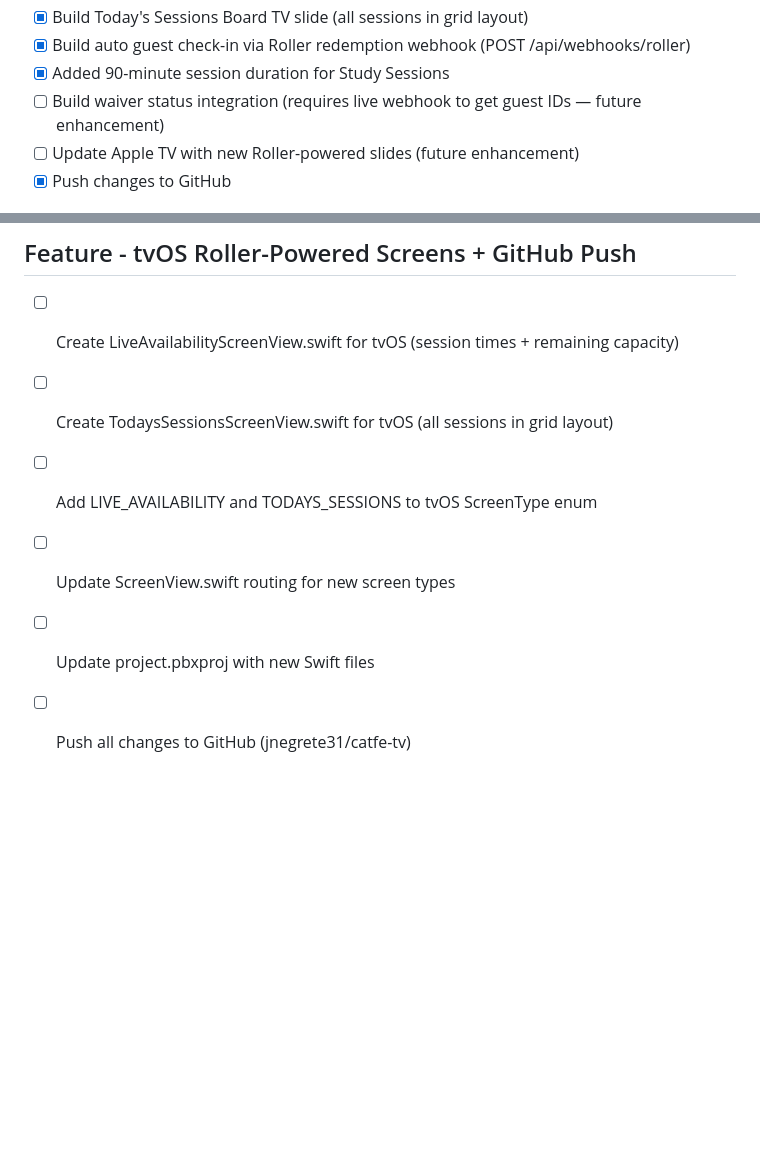
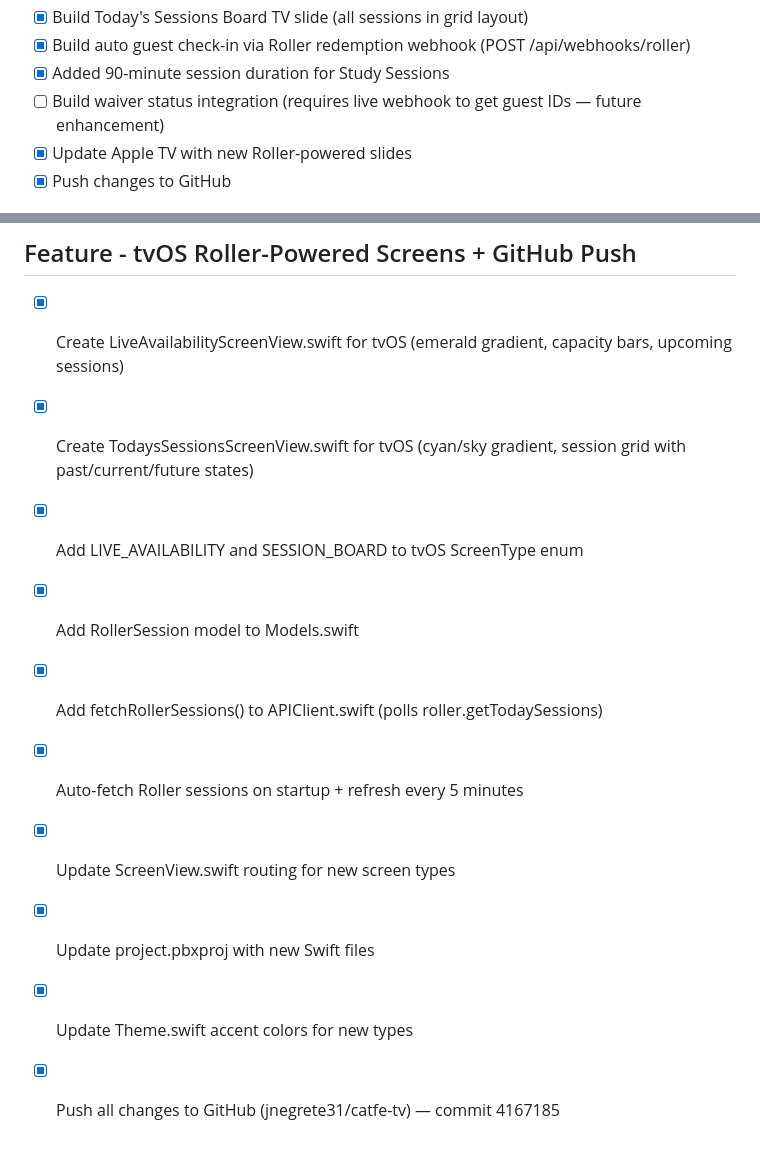
Before and after one commit to jnegrete31/catfe-tv, a Markdown page: todo.md, 2 parts joined by grey strips. Drawn GitHub-style; blank space fills up the shorter version.

Commit message:
Checkpoint: Added Roller-powered Live Availability and Today's Sessions screens to tvOS Swift app: - LiveAvailabilityScreenView.swift: Emerald gradient, next session highlight with capacity bar, upcoming sessions list, color-coded availability - TodaysSessionsScreenView.swift: Cyan/sky gradient, comprehensive session grid with past/current/future states - RollerSession model in Models.swift, fetchRollerSessions() in APIClient.swift - Auto-fetch on startup + refresh every 5 minutes - Updated ScreenView routing, project.pbxproj, Theme.swift - All pushed to GitHub (jnegrete31/catfe-tv) commit 4167185

```diff
--- a/todo.md
+++ b/todo.md
@@ -1477,7 +1477,7 @@
 - [x] Build auto guest check-in via Roller redemption webhook (POST /api/webhooks/roller)
 - [x] Added 90-minute session duration for Study Sessions
 - [ ] Build waiver status integration (requires live webhook to get guest IDs — future enhancement)
-- [ ] Update Apple TV with new Roller-powered slides (future enhancement)
+- [x] Update Apple TV with new Roller-powered slides
 - [x] Push changes to GitHub
 
 ## Feature - Roller Polling-Based Auto Check-in (Webhook Alternative)
@@ -1490,9 +1490,13 @@
 - [x] Write tests for polling service (5 tests passing, 194 total)
 
 ## Feature - tvOS Roller-Powered Screens + GitHub Push
-- [ ] Create LiveAvailabilityScreenView.swift for tvOS (session times + remaining capacity)
-- [ ] Create TodaysSessionsScreenView.swift for tvOS (all sessions in grid layout)
-- [ ] Add LIVE_AVAILABILITY and TODAYS_SESSIONS to tvOS ScreenType enum
-- [ ] Update ScreenView.swift routing for new screen types
-- [ ] Update project.pbxproj with new Swift files
-- [ ] Push all changes to GitHub (jnegrete31/catfe-tv)
+- [x] Create LiveAvailabilityScreenView.swift for tvOS (emerald gradient, capacity bars, upcoming sessions)
+- [x] Create TodaysSessionsScreenView.swift for tvOS (cyan/sky gradient, session grid with past/current/future states)
+- [x] Add LIVE_AVAILABILITY and SESSION_BOARD to tvOS ScreenType enum
+- [x] Add RollerSession model to Models.swift
+- [x] Add fetchRollerSessions() to APIClient.swift (polls roller.getTodaySessions)
+- [x] Auto-fetch Roller sessions on startup + refresh every 5 minutes
+- [x] Update ScreenView.swift routing for new screen types
+- [x] Update project.pbxproj with new Swift files
+- [x] Update Theme.swift accent colors for new types
+- [x] Push all changes to GitHub (jnegrete31/catfe-tv) — commit 4167185
```
